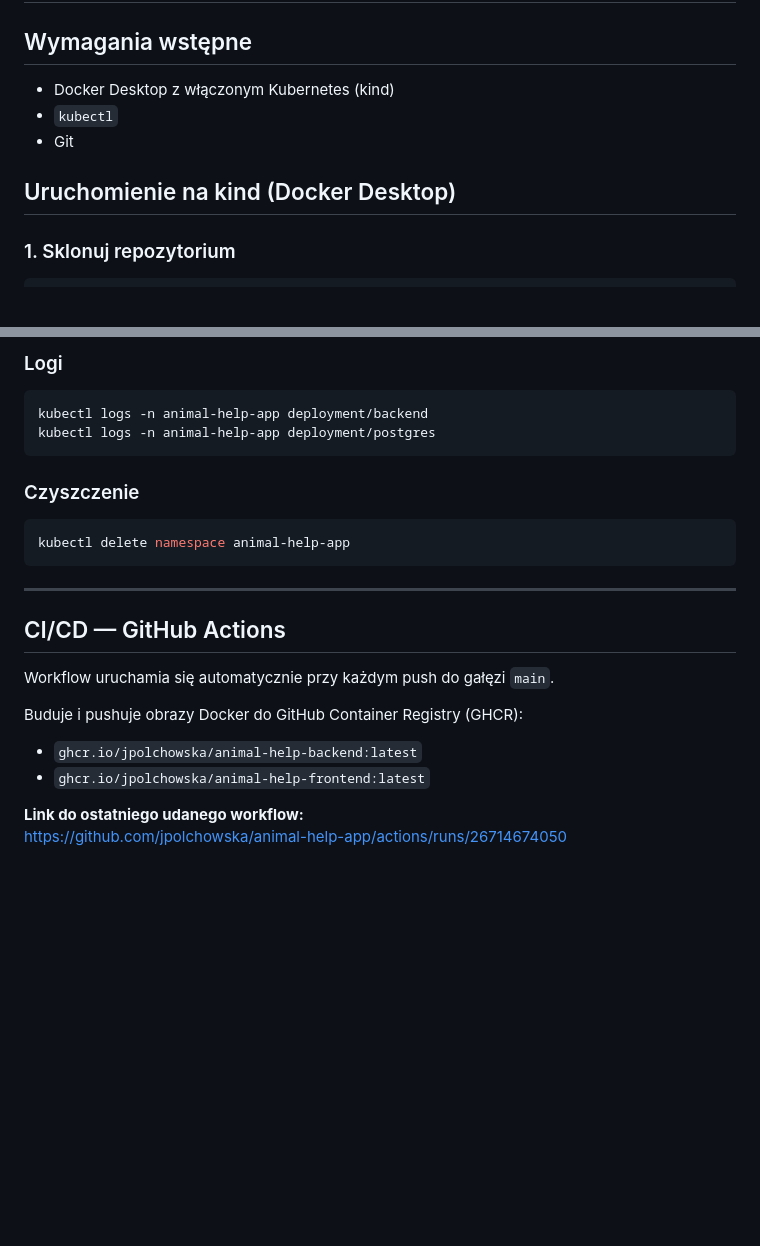
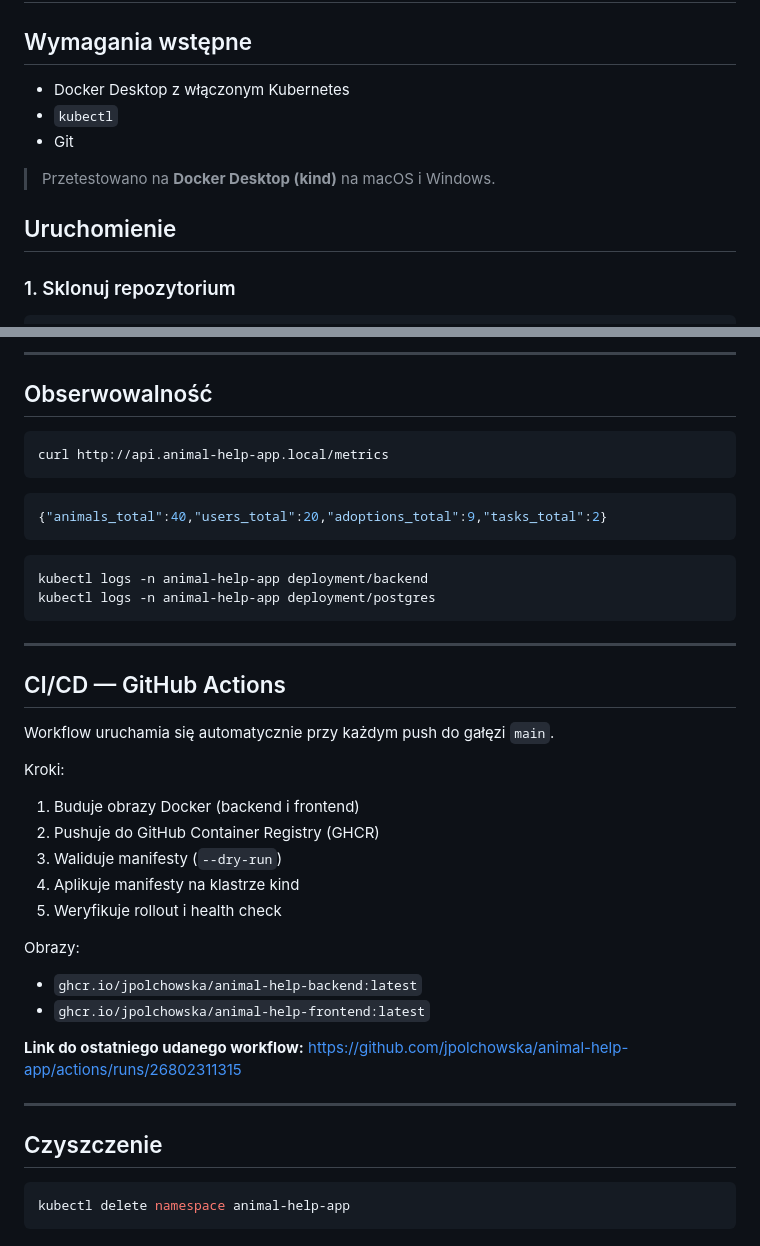
Before and after one commit to jpolchowska/animal-help-app, a Markdown page: CHECKLIST.md, 2 parts joined by grey strips. Drawn GitHub-style; blank space fills up the shorter version.

````diff
--- a/CHECKLIST.md
+++ b/CHECKLIST.md
@@ -2,11 +2,13 @@
 
 ## Wymagania wstępne
 
-- Docker Desktop z włączonym Kubernetes (kind)
+- Docker Desktop z włączonym Kubernetes
 - `kubectl`
 - Git
 
-## Uruchomienie na kind (Docker Desktop)
+> Przetestowano na **Docker Desktop (kind)** na macOS i Windows.
+
+## Uruchomienie
 
 ### 1. Sklonuj repozytorium
 
@@ -209,15 +308,18 @@ Liczba zwierząt przed i po restarcie powinna być identyczna.
 
-### Logi
+---
+
+## Obserwowalność
+
+```bash
+curl http://api.animal-help-app.local/metrics
+```
+```json
+{"animals_total":40,"users_total":20,"adoptions_total":9,"tasks_total":2}
+```
 
 ```bash
 kubectl logs -n animal-help-app deployment/backend
 kubectl logs -n animal-help-app deployment/postgres
-```
-
-### Czyszczenie
-
-```bash
-kubectl delete namespace animal-help-app
 ```
 
 ---
@@ -226,9 +328,24 @@ kubectl delete namespace animal-help-app
 
 Workflow uruchamia się automatycznie przy każdym push do gałęzi `main`.
 
-Buduje i pushuje obrazy Docker do GitHub Container Registry (GHCR):
+Kroki:
+1. Buduje obrazy Docker (backend i frontend)
+2. Pushuje do GitHub Container Registry (GHCR)
+3. Waliduje manifesty (`--dry-run`)
+4. Aplikuje manifesty na klastrze kind
+5. Weryfikuje rollout i health check
+
+Obrazy:
 - `ghcr.io/jpolchowska/animal-help-backend:latest`
 - `ghcr.io/jpolchowska/animal-help-frontend:latest`
 
 **Link do ostatniego udanego workflow:**
-https://github.com/jpolchowska/animal-help-app/actions/runs/26714674050
+https://github.com/jpolchowska/animal-help-app/actions/runs/26802311315
+
+---
+
+## Czyszczenie
+
+```bash
+kubectl delete namespace animal-help-app
+```
````
Also changed, not shown: other parts of CHECKLIST.md (+203 -106 lines).
